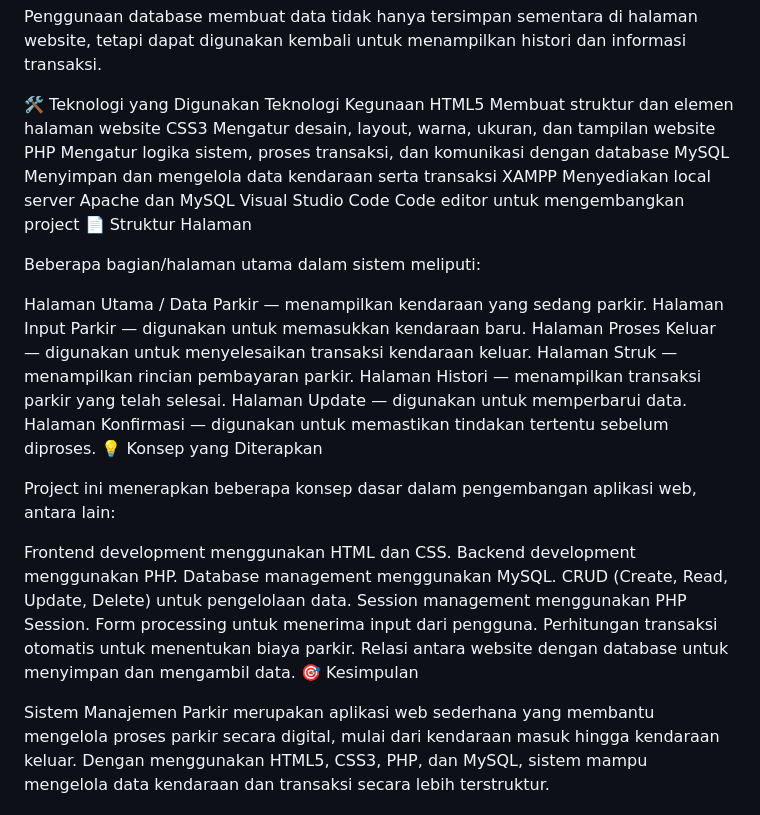
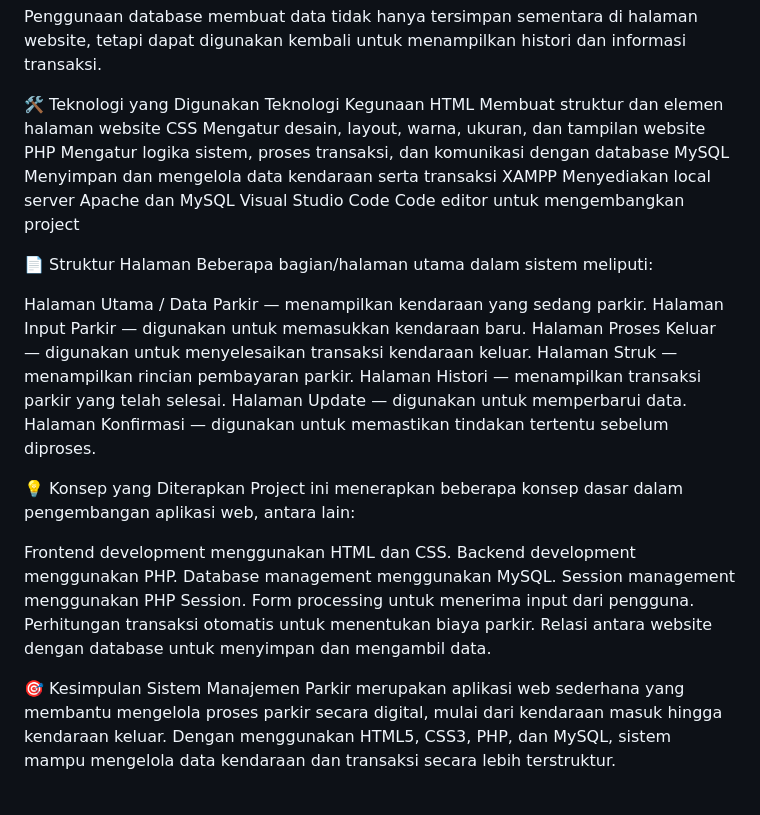
Before and after one commit to mayesa08/mayesa08.github.io, a Markdown page: README.md, the part around one of its changes. GitHub-like rendering.

```diff
--- a/README.md
+++ b/README.md
@@ -135,14 +127,14 @@ Penggunaan database membuat data tidak hanya tersimpan sementara di halaman webs
 
 🛠️ Teknologi yang Digunakan
 Teknologi	Kegunaan
-HTML5	Membuat struktur dan elemen halaman website
-CSS3	Mengatur desain, layout, warna, ukuran, dan tampilan website
+HTML	Membuat struktur dan elemen halaman website
+CSS	Mengatur desain, layout, warna, ukuran, dan tampilan website
 PHP	Mengatur logika sistem, proses transaksi, dan komunikasi dengan database
 MySQL	Menyimpan dan mengelola data kendaraan serta transaksi
 XAMPP	Menyediakan local server Apache dan MySQL
 Visual Studio Code	Code editor untuk mengembangkan project
+
 📄 Struktur Halaman
-
 Beberapa bagian/halaman utama dalam sistem meliputi:
 
 Halaman Utama / Data Parkir — menampilkan kendaraan yang sedang parkir.
@@ -152,20 +144,19 @@ Halaman Struk — menampilkan rincian pembayaran parkir.
 Halaman Histori — menampilkan transaksi parkir yang telah selesai.
 Halaman Update — digunakan untuk memperbarui data.
 Halaman Konfirmasi — digunakan untuk memastikan tindakan tertentu sebelum diproses.
+
 💡 Konsep yang Diterapkan
-
 Project ini menerapkan beberapa konsep dasar dalam pengembangan aplikasi web, antara lain:
 
 Frontend development menggunakan HTML dan CSS.
 Backend development menggunakan PHP.
 Database management menggunakan MySQL.
-CRUD (Create, Read, Update, Delete) untuk pengelolaan data.
 Session management menggunakan PHP Session.
 Form processing untuk menerima input dari pengguna.
 Perhitungan transaksi otomatis untuk menentukan biaya parkir.
 Relasi antara website dengan database untuk menyimpan dan mengambil data.
+
 🎯 Kesimpulan
-
 Sistem Manajemen Parkir merupakan aplikasi web sederhana yang membantu mengelola proses parkir secara digital, mulai dari kendaraan masuk hingga kendaraan keluar. Dengan menggunakan HTML5, CSS3, PHP, dan MySQL, sistem mampu mengelola data kendaraan dan transaksi secara lebih terstruktur.
 
 Project ini juga dapat dikembangkan lebih lanjut dengan menambahkan fitur seperti login admin/petugas, dashboard statistik, pencarian kendaraan, filter transaksi, pengaturan tarif parkir, laporan pendapatan, serta sistem cetak laporan.
```
Also changed, not shown: other parts of README.md (+10 -18 lines).
